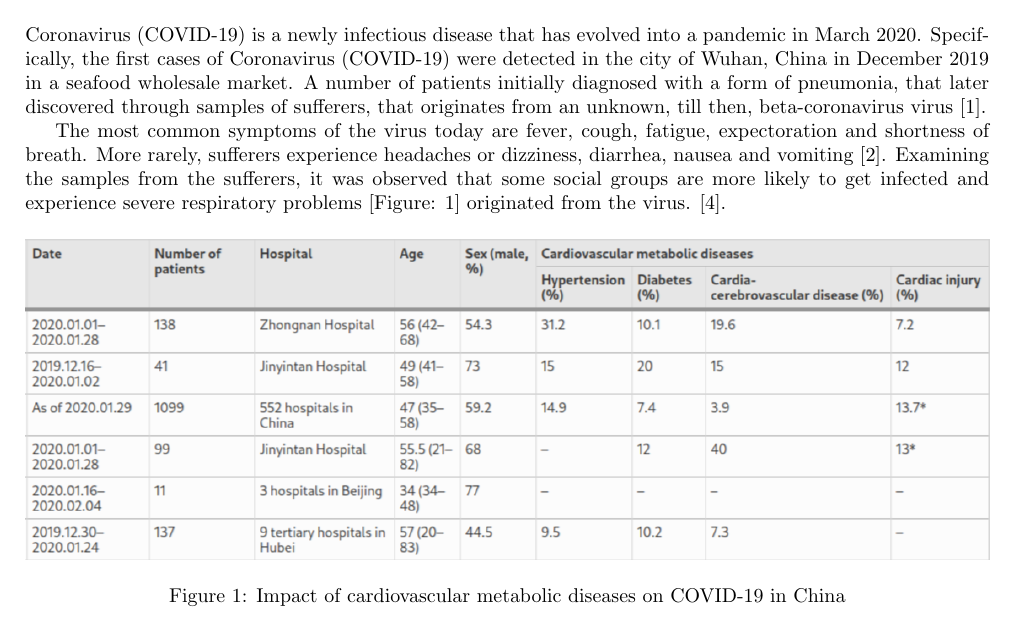
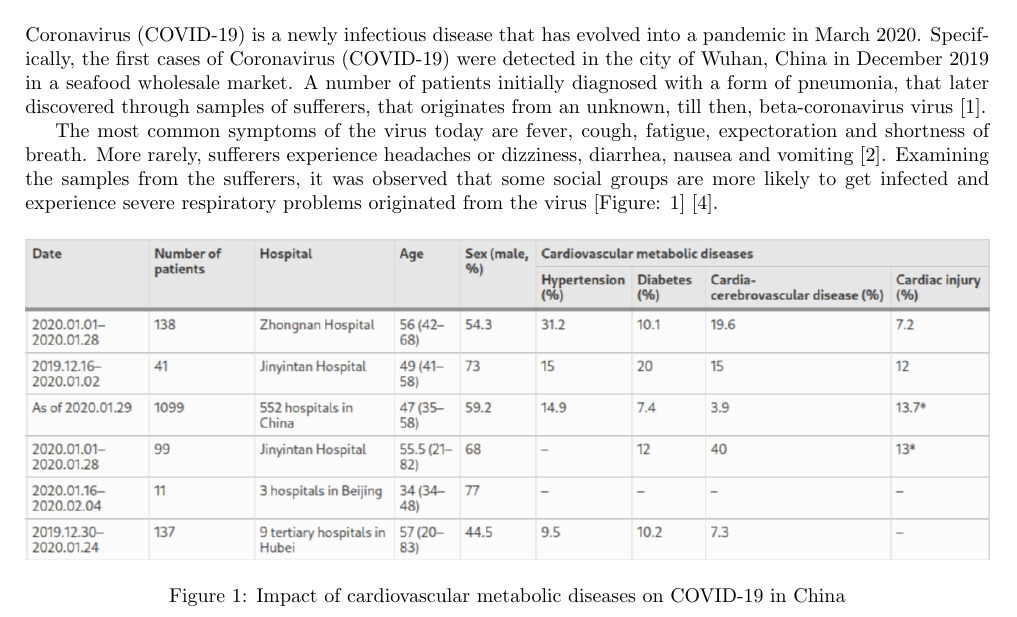
Before and after one commit to Stavrospanakakis/covid-19-diagnosis, a LaTeX document (main.tex): part of page 1 of 6, cut so that both start at the same text. Compiled offline with pdfLaTeX.

Commit message:
Update Introduction

```diff
--- a/main.tex
+++ b/main.tex
@@ -23,7 +23,7 @@
 \section{Introduction}
 Coronavirus (COVID-19) is a newly infectious disease that has evolved into a pandemic in March 2020. Specifically, the first cases of Coronavirus (COVID-19) were detected in the city of Wuhan, China in December 2019 in a seafood wholesale market. A number of patients initially diagnosed with a form of pneumonia, that later discovered through samples of sufferers, that originates from an unknown, till then, beta-coronavirus virus \cite{firstcases}.
 
-The most common symptoms of the virus today are fever, cough, fatigue, expectoration and shortness of breath. More rarely, sufferers experience headaches or dizziness, diarrhea, nausea and vomiting \cite{symptoms1}. Examining the samples from the sufferers, it was observed that some social groups are more likely to get infected and experience severe respiratory problems [Figure: \ref{fig:CovidCasesChina}] originated from the virus. \cite{patients}.
+The most common symptoms of the virus today are fever, cough, fatigue, expectoration and shortness of breath. More rarely, sufferers experience headaches or dizziness, diarrhea, nausea and vomiting \cite{symptoms1}. Examining the samples from the sufferers, it was observed that some social groups are more likely to get infected and experience severe respiratory problems originated from the virus  [Figure: \ref{fig:CovidCasesChina}] \cite{patients}.
 
 \begin{figure}[H]
 \includegraphics[width=\linewidth]{assets/cases-in-china.png}
```
